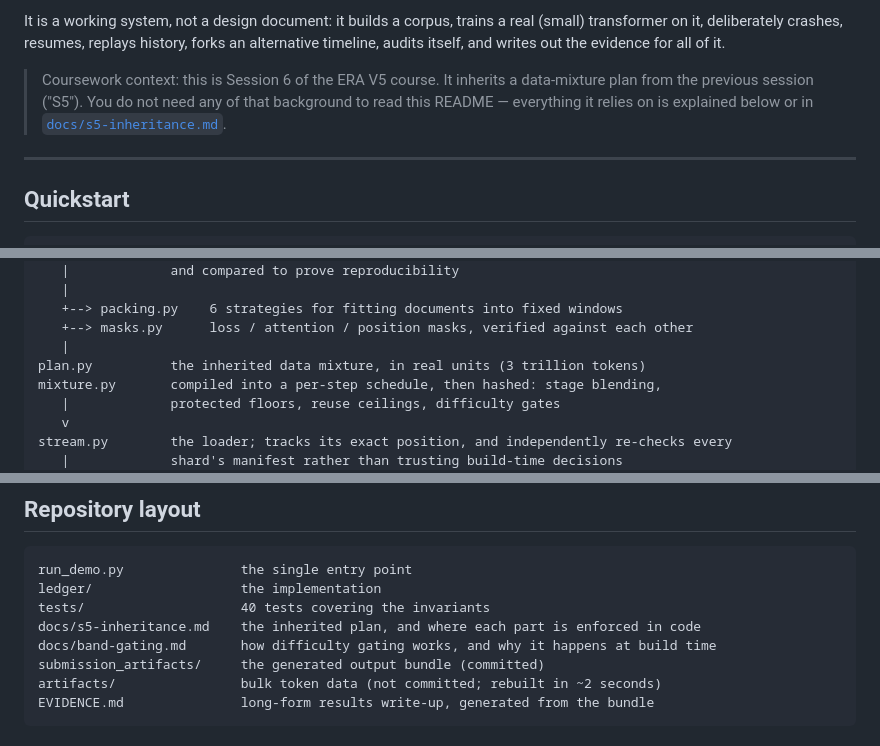
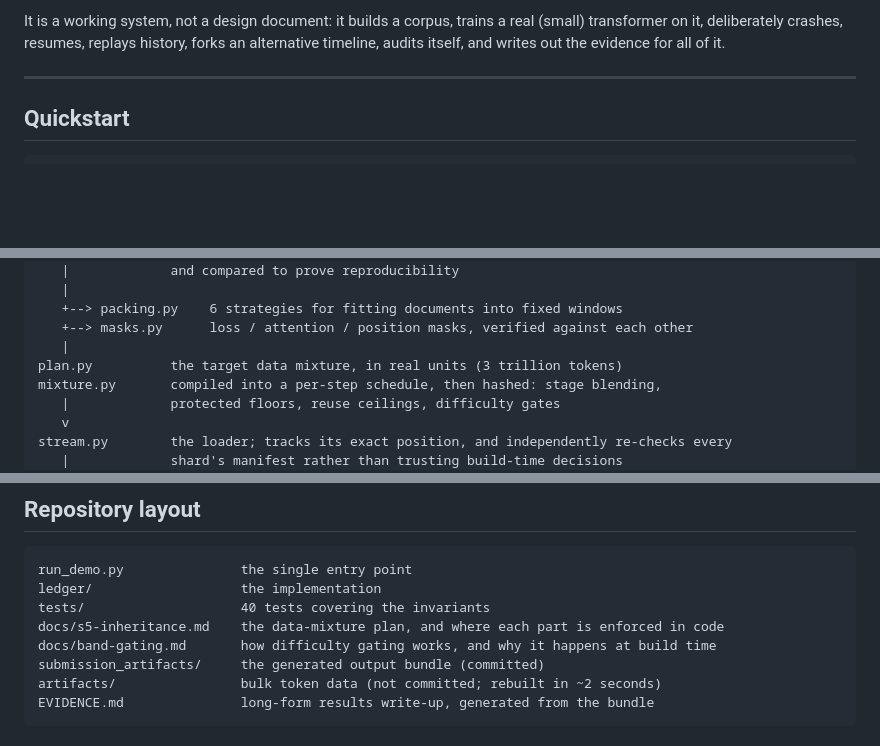
Before and after one commit to vedapragna-cs/era5-assignments, a Markdown page: README.md, 3 parts joined by grey strips. Rendered like a GitHub page; blank space fills up the shorter version.

Commit message:
README: drop the coursework-context note
Removed the note framing the project as a course assignment. The two references
to an 'inherited' plan that depended on it are now self-describing: plan.py
holds the target data mixture, and docs/s5-inheritance.md is described by what
it contains rather than by where it came from.

```diff
--- a/README.md
+++ b/README.md
@@ -16,11 +16,6 @@ than by guessing or re-running.
 It is a working system, not a design document: it builds a corpus, trains a real (small)
 transformer on it, deliberately crashes, resumes, replays history, forks an alternative
 timeline, audits itself, and writes out the evidence for all of it.
-
-> Coursework context: this is Session 6 of the ERA V5 course. It inherits a data-mixture plan
-> from the previous session ("S5"). You do not need any of that background to read this
-> README — everything it relies on is explained below or in
-> [`docs/s5-inheritance.md`](docs/s5-inheritance.md).
 
 ---
 
@@ -191,7 +186,7 @@ registry.py      shards split by (lane, train/test split, difficulty band); buil
    +--> packing.py    6 strategies for fitting documents into fixed windows
    +--> masks.py      loss / attention / position masks, verified against each other
    |
-plan.py          the inherited data mixture, in real units (3 trillion tokens)
+plan.py          the target data mixture, in real units (3 trillion tokens)
 mixture.py       compiled into a per-step schedule, then hashed: stage blending,
    |             protected floors, reuse ceilings, difficulty gates
    v
@@ -392,7 +387,7 @@ Real results from the last full run, all traceable to files in `submission_artif
 run_demo.py               the single entry point
 ledger/                   the implementation
 tests/                    40 tests covering the invariants
-docs/s5-inheritance.md    the inherited plan, and where each part is enforced in code
+docs/s5-inheritance.md    the data-mixture plan, and where each part is enforced in code
 docs/band-gating.md       how difficulty gating works, and why it happens at build time
 submission_artifacts/     the generated output bundle (committed)
 artifacts/                bulk token data (not committed; rebuilt in ~2 seconds)
```
